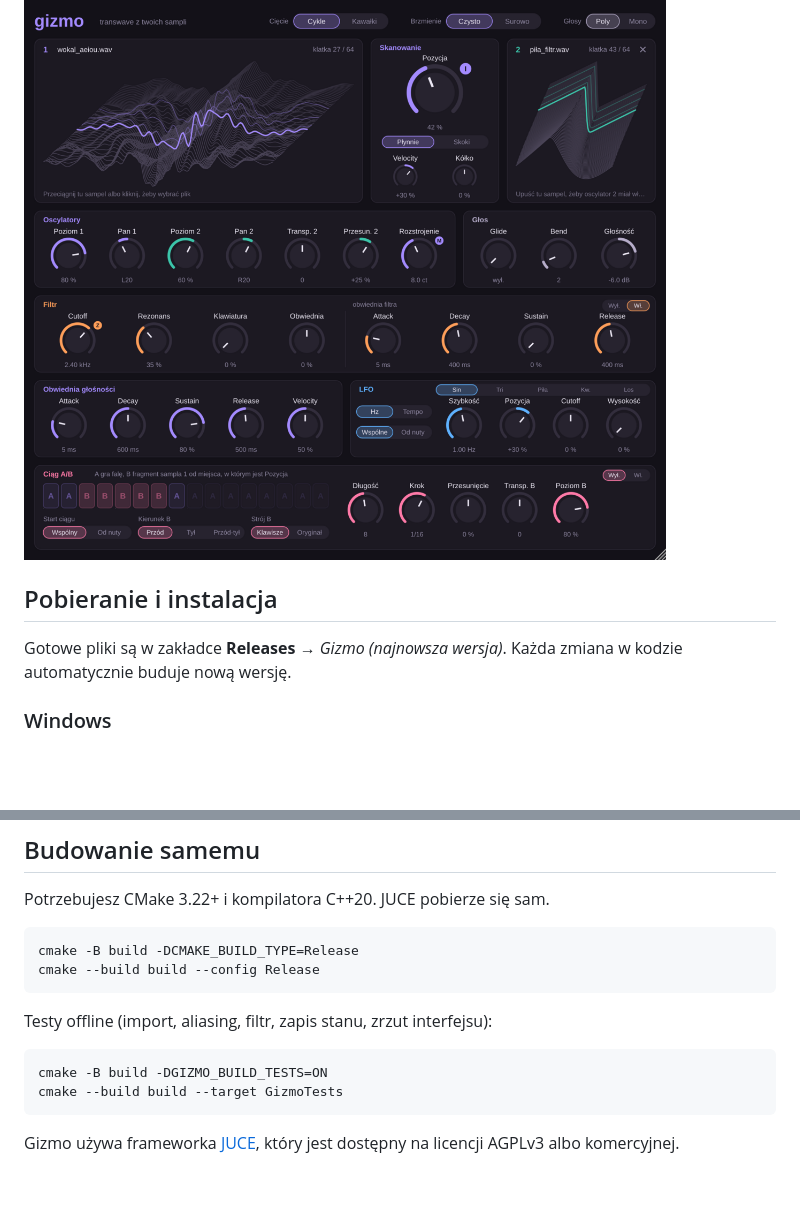
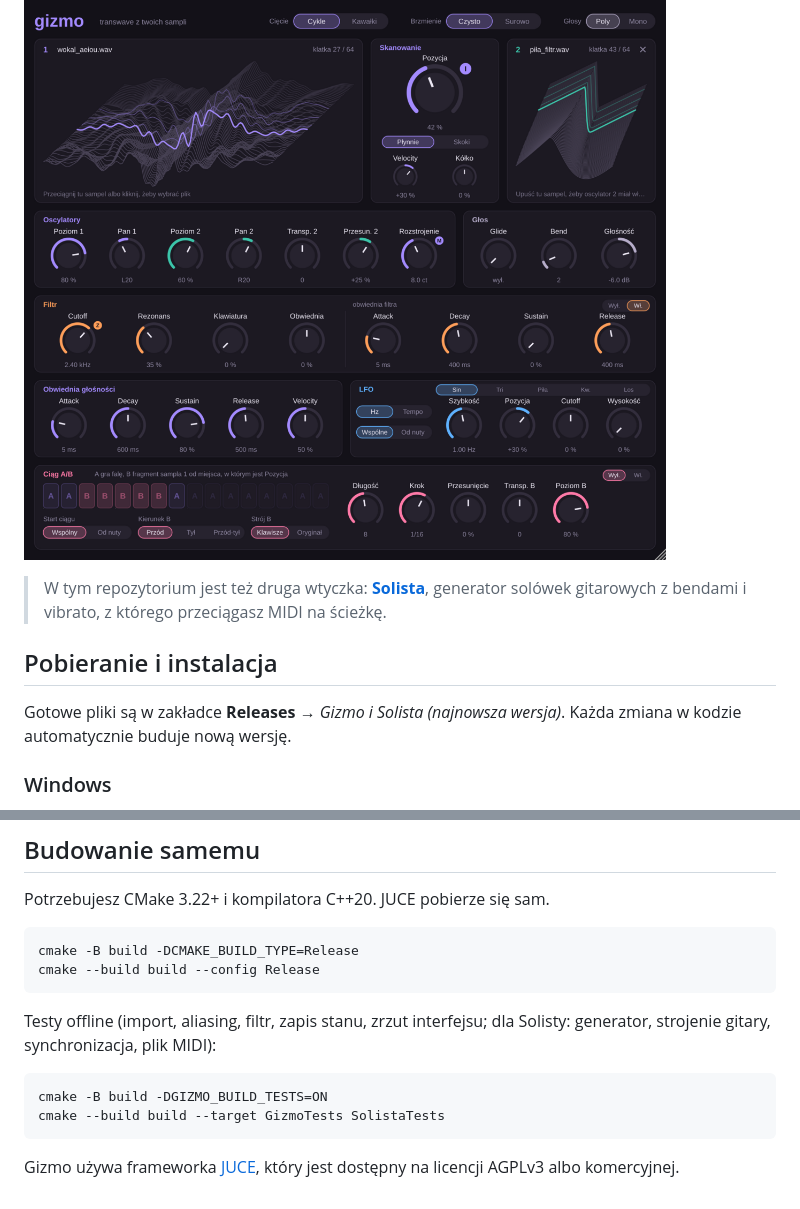
Before and after one commit to Korkapetl6/Gizmo, a Markdown page: README.md, 2 parts joined by grey strips. Drawn GitHub-style; blank space fills up the shorter version.

````diff
--- a/README.md
+++ b/README.md
@@ -4,9 +4,11 @@ Syntezator VST3 inspirowany Ensoniq Fizmo. Przeciągasz na niego dowolny sampel,
 
 ![Gizmo](docs/gizmo.png)
 
+> W tym repozytorium jest też druga wtyczka: **[Solista](solista/README.md)**, generator solówek gitarowych z bendami i vibrato, z którego przeciągasz MIDI na ścieżkę.
+
 ## Pobieranie i instalacja
 
-Gotowe pliki są w zakładce **Releases** → *Gizmo (najnowsza wersja)*. Każda zmiana w kodzie automatycznie buduje nową wersję.
+Gotowe pliki są w zakładce **Releases** → *Gizmo i Solista (najnowsza wersja)*. Każda zmiana w kodzie automatycznie buduje nową wersję.
 
 ### Windows
 
@@ -68,11 +70,11 @@ cmake -B build -DCMAKE_BUILD_TYPE=Release
 cmake --build build --config Release
 ```
 
-Testy offline (import, aliasing, filtr, zapis stanu, zrzut interfejsu):
+Testy offline (import, aliasing, filtr, zapis stanu, zrzut interfejsu; dla Solisty: generator, strojenie gitary, synchronizacja, plik MIDI):
 
 ```
 cmake -B build -DGIZMO_BUILD_TESTS=ON
-cmake --build build --target GizmoTests
+cmake --build build --target GizmoTests SolistaTests
 ```
 
 Gizmo używa frameworka [JUCE](https://juce.com), który jest dostępny na licencji AGPLv3 albo komercyjnej.
````
Also changed, not shown: solista/README.md (added, +53 -0 lines), docs/solista.png (added), 16 other files.
